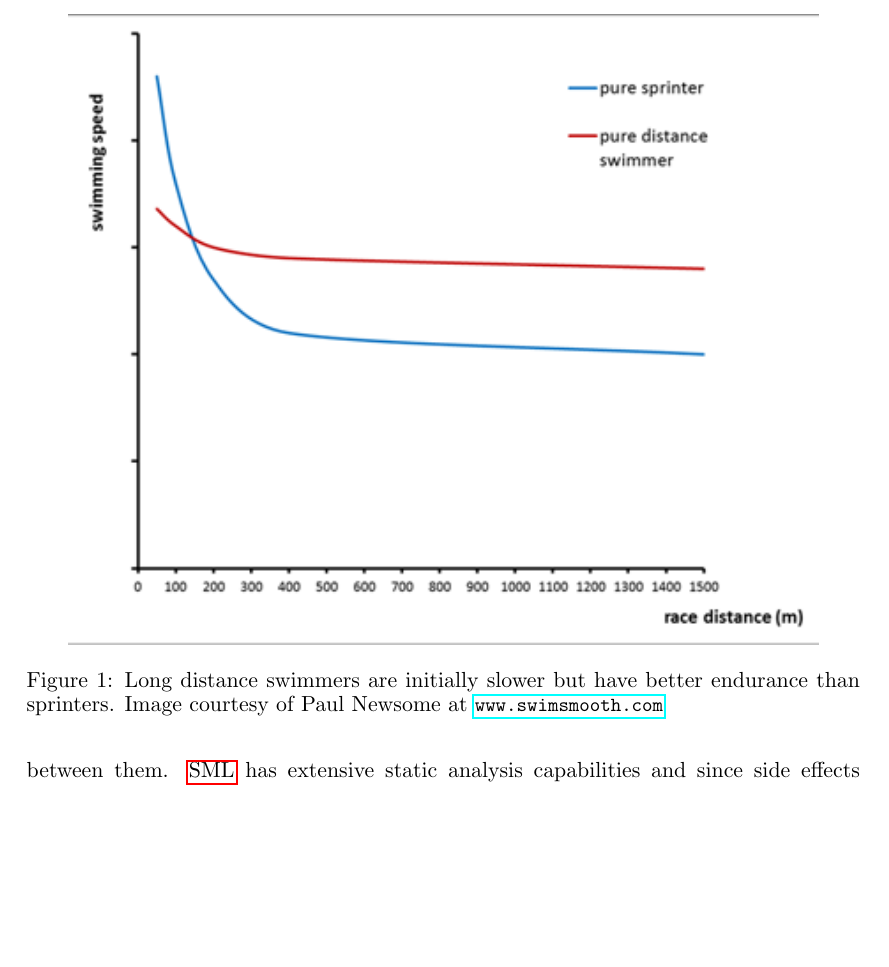
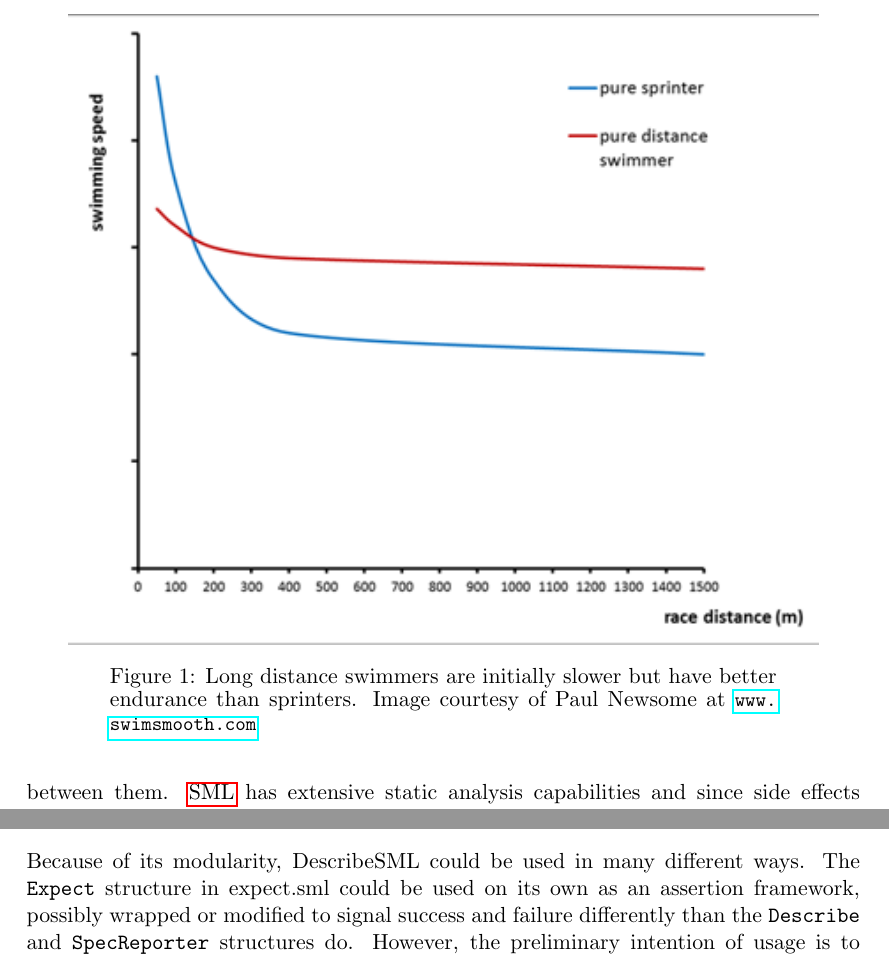
Before and after one commit to emilwall/exjobb, a LaTeX thesis (exjobb_thesis_emilwall.tex): part of page 6 of 46 before the commit and two parts of pages 6 and 30 of 46 after it, the two joined at a grey line, cut so that both start at the same text, the shorter picture padded with empty space. Compiled offline with pdfLaTeX.

Commit message:
Adjust caption widths

```diff
--- a/exjobb_thesis_emilwall.tex
+++ b/exjobb_thesis_emilwall.tex
@@ -14,12 +14,15 @@
 \usepackage[bottom = 110pt]{geometry} % to change the page dimensions
 \geometry{a4paper} % paper format, could also be placed in documentclass options
 \usepackage{float} % Enable placing images in middle of text
+\usepackage{caption} % Adjust caption widths
 \usepackage{graphicx} % support the \includegraphics command and options
 \usepackage{pgfplots} % charts and graphs
 \pgfplotsset{compat=1.8} % Avoid running in backwards compatibility mode (unsuitable tick labels; missing features)
 \usepackage[parfill]{parskip} % Begin paragraphs with an empty line rather than an indent
 \usepackage{verbatim} % adds environment for commenting out blocks of text & for better verbatim
 \usepackage{verbdef} % inline verbatim
+\usepackage{listings} % Display code
+\usepackage{color} % Used for color in code listings
 %\usepackage{titling} % required for setlength droptitle (below)
 %\setlength{\droptitle}{-70pt} % Adjust title height
 \usepackage{fancyhdr} % This should be set AFTER setting up the page geometry
@@ -36,6 +39,40 @@
 \usepackage{nameref} % Enable referring to the actual name of the chapter
 \usepackage{glossaries}
 \makeglossaries
+
+\captionsetup{width=0.8\textwidth}
+
+\definecolor{mygreen}{rgb}{0,0.6,0}
+\definecolor{mygray}{rgb}{0.5,0.5,0.5}
+\definecolor{mymauve}{rgb}{0.58,0,0.82}
+
+\lstset{ %
+  backgroundcolor=\color{white},   % choose the background color; requires \usepackage{color} or \usepackage{xcolor}
+  basicstyle=\footnotesize,        % the size of the fonts that are used for the code
+  breakatwhitespace=false,         % sets if automatic breaks should only happen at whitespace
+  breaklines=true,                 % sets automatic line breaking
+  captionpos=t,                    % sets the caption-position to top
+  commentstyle=\color{mygreen},    % comment style
+  deletekeywords={...},            % if you want to delete keywords from the given language
+  escapeinside={\%*}{*)},          % if you want to add LaTeX within your code
+  extendedchars=true,              % lets you use non-ASCII characters; for 8-bits encodings only, does not work with UTF-8
+  frame=single,                    % adds a frame around the code
+  keepspaces=true,                 % keeps spaces in text, useful for keeping indentation of code (possibly needs columns=flexible)
+  keywordstyle=\color{blue},       % keyword style
+  language=ML,                 % the language of the code
+  morekeywords={*,...},            % if you want to add more keywords to the set
+  numbers=left,                    % where to put the line-numbers; possible values are (none, left, right)
+  numbersep=5pt,                   % how far the line-numbers are from the code
+  numberstyle=\tiny\color{mygray}, % the style that is used for the line-numbers
+  rulecolor=\color{black},         % if not set, the frame-color may be changed on line-breaks within not-black text (e.g. comments (green here))
+  showspaces=false,                % show spaces everywhere adding particular underscores; it overrides 'showstringspaces'
+  showstringspaces=false,          % underline spaces within strings only
+  showtabs=false,                  % show tabs within strings adding particular underscores
+  stepnumber=1,                    % the step between two line-numbers. If it's 1, each line will be numbered
+  stringstyle=\color{mymauve},     % string literal style
+  tabsize=4,                       % sets default tabsize to 4 spaces
+  title=\lstname                   % show the filename of files included with \lstinputlisting; also try caption instead of title
+}
 
 \title{Rationales and Approaches for Automated Testing of JavaScript and Standard ML}
 \author{Emil Wall}
@@ -552,6 +589,10 @@ One way to compensate for this inflexibility could be to allow shared data betwe
 \label{fig:data}
 \end{figure}
 
+Because of its modularity, DescribeSML could be used in many different ways. The \texttt{Expect} structure in expect.sml could be used on its own as an assertion framework, possibly wrapped or modified to signal success and failure differently than the \texttt{Describe} and \texttt{SpecReporter} structures do. However, the preliminary intention of usage is to define a test suite with the \texttt{suite} function, containing nested \texttt{describe} clauses, each containing specs defined with the \texttt{Describe.should}. Here is an example of how it could look:
+
+\lstinputlisting[language=ML]{describe-sml-example.sml}
+
 Enkelt att skriva matchers pga funktionellt språk, svårt pga hårt typat (tvungen att skapa toEqual, toEqualStr, toEqualInt, etc.) Ännu värre om man dessutom vill inkludera matchers för listor, tupler (!), arrayer och dylikt av olika typer. Praktiskt taget omöjligt om man vill kunna använda egna typer och ändå få bra felmeddelanden? Behov av interfaces.
 
 Om matchers för listor och dylikt används så behöver det vara tydligt om ordningen spelar roll eller inte. Default bör vara att ordningen inte spelar roll, annars blir testen lätt onödigt implementations-specifika.
```
